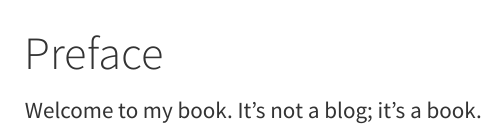
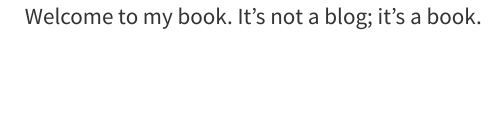
Before and after one commit to ontoligent/ontoligent.github.io, a Quarto document (index.qmd): the page in a window 1100 px wide, from its top. Rendered offline with R 4.5, knitr and Pandoc in place of Quarto, with nearby package versions.

Commit message:
Removed top header

```diff
--- a/index.qmd
+++ b/index.qmd
@@ -1,3 +1 @@
-# Preface {.unnumbered}
-
 Welcome to my book. It's not a blog; it's a book.
```
Also changed, not shown: docs/search.json, 5 other files.
